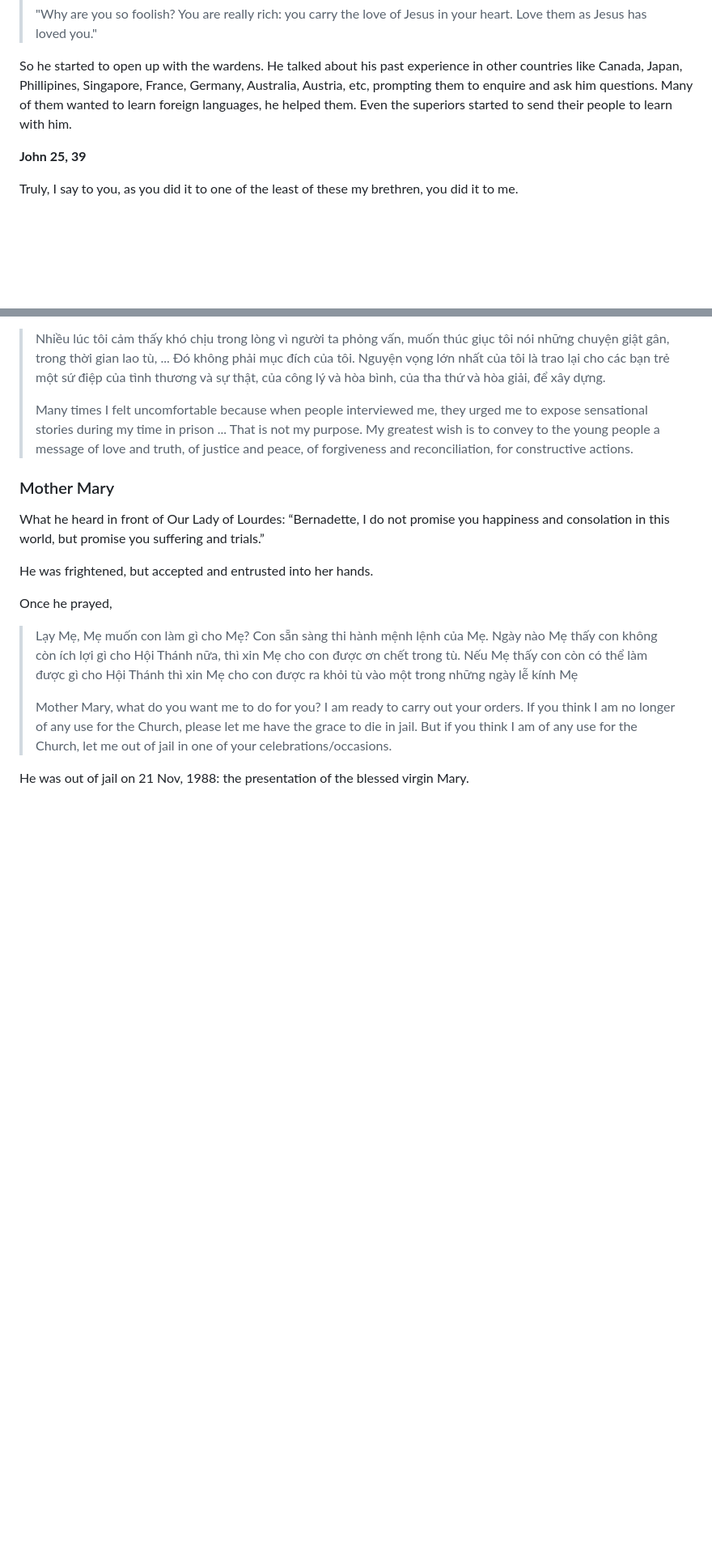
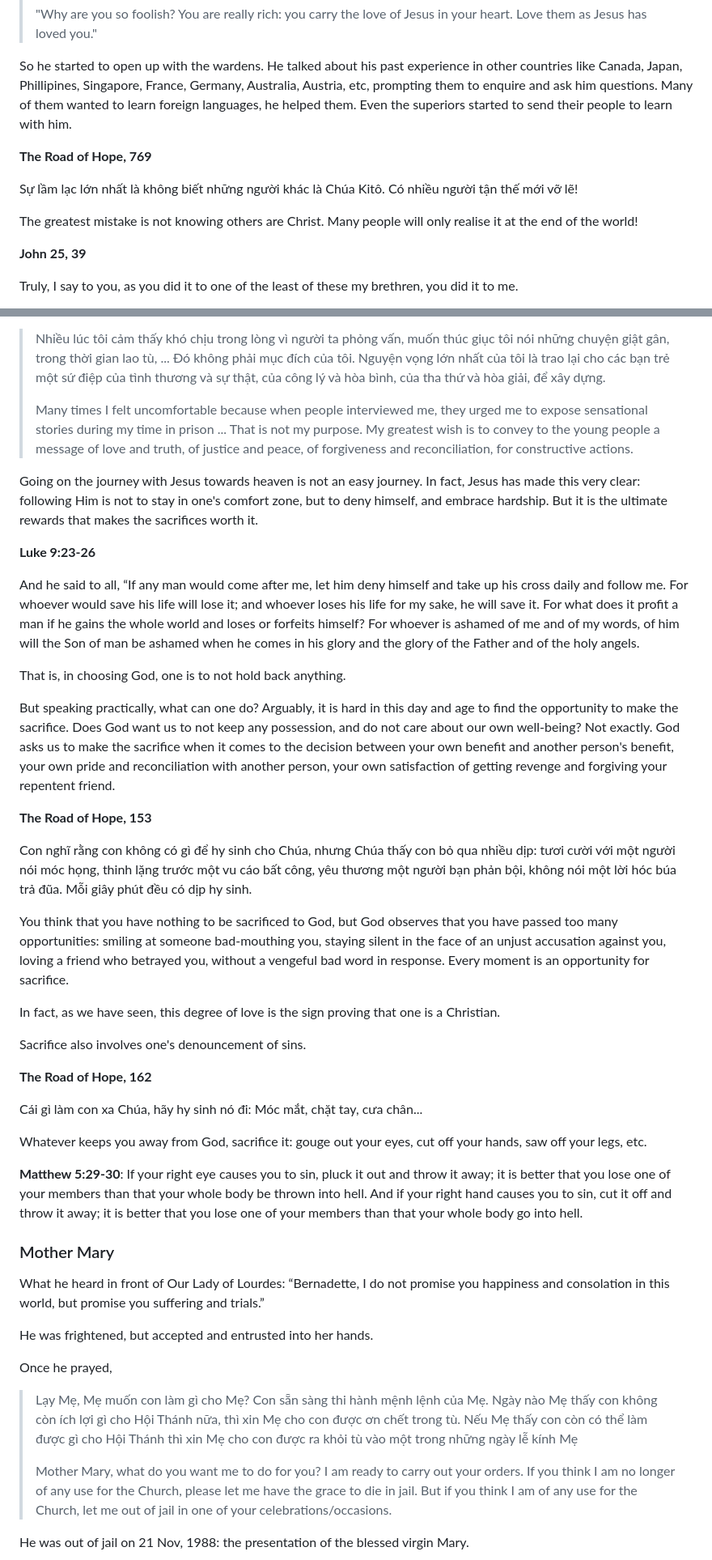
Before and after one commit to nknguyenhc/blogposts, a Markdown page: contents/catholic-church-history/cardinal-thuan.md, 2 parts joined by grey strips. Shown: that part at 81% size. GitHub-like rendering; blank space fills up the shorter version.

Commit message:
Add reflections on sacrifice and following Christ
Added new sections with quotes from 'The Road of Hope' and scripture, discussing the challenges and meaning of sacrifice in the Christian journey. These additions provide practical and spiritual insights on self-denial, forgiveness, and prioritizing God over personal comfort.

```diff
--- a/contents/catholic-church-history/cardinal-thuan.md
+++ b/contents/catholic-church-history/cardinal-thuan.md
@@ -409,6 +409,12 @@ So he started to open up with the wardens. He talked about his past experience i
 
 <box type="tip">
 
+**The Road of Hope, 769**
+
+Sự lầm lạc lớn nhất là không biết những người khác là Chúa Kitô. Có nhiều người tận thế mới vỡ lẽ!
+
+The greatest mistake is not knowing others are Christ. Many people will only realise it at the end of the world!
+
 **John 25, 39**
 
 Truly, I say to you, as you did it to one of the least of these my brethren, you did it to me.
@@ -556,6 +562,46 @@ In fact, this is consistent with what Thuan said when people asked him about his
 > Nhiều lúc tôi cảm thấy khó chịu trong lòng vì người ta phỏng vấn, muốn thúc giục tôi nói những chuyện giật gân, trong thời gian lao tù, ... Đó không phải mục đích của tôi. Nguyện vọng lớn nhất của tôi là trao lại cho các bạn trẻ một sứ điệp của tình thương và sự thật, của công lý và hòa bình, của tha thứ và hòa giải, để xây dựng.
 >
 > Many times I felt uncomfortable because when people interviewed me, they urged me to expose sensational stories during my time in prison ... That is not my purpose. My greatest wish is to convey to the young people a message of love and truth, of justice and peace, of forgiveness and reconciliation, for constructive actions.
+
+Going on the journey with Jesus towards heaven is not an easy journey. In fact, Jesus has made this very clear: following Him is not to stay in one's comfort zone, but to deny himself, and embrace hardship. But it is the ultimate rewards that makes the sacrifices worth it.
+
+<box type="tip">
+
+**Luke 9:23-26**
+
+And he said to all, “If any man would come after me, let him deny himself and take up his cross daily and follow me. For whoever would save his life will lose it; and whoever loses his life for my sake, he will save it. For what does it profit a man if he gains the whole world and loses or forfeits himself? For whoever is ashamed of me and of my words, of him will the Son of man be ashamed when he comes in his glory and the glory of the Father and of the holy angels.
+
+</box>
+
+That is, in choosing God, one is to not hold back anything.
+
+But speaking practically, what can one do? Arguably, it is hard in this day and age to find the opportunity to make the sacrifice. Does God want us to not keep any possession, and do not care about our own well-being? Not exactly. God asks us to make the sacrifice when it comes to the decision between your own benefit and another person's benefit, your own pride and reconciliation with another person, your own satisfaction of getting revenge and forgiving your repentent friend.
+
+<box type="tip">
+
+**The Road of Hope, 153**
+
+Con nghĩ rằng con không có gì để hy sinh cho Chúa, nhưng Chúa thấy con bỏ qua nhiều dịp: tươi cười với một người nói móc họng, thinh lặng trước một vu cáo bất công, yêu thương một người bạn phản bội, không nói một lời hóc búa trả đũa. Mỗi giây phút đều có dịp hy sinh.
+
+You think that you have nothing to be sacrificed to God, but God observes that you have passed too many opportunities: smiling at someone bad-mouthing you, staying silent in the face of an unjust accusation against you, loving a friend who betrayed you, without a vengeful bad word in response. Every moment is an opportunity for sacrifice.
+
+</box>
+
+In fact, as we have seen, this degree of love is the sign proving that one is a Christian.
+
+Sacrifice also involves one's denouncement of sins.
+
+<box type="tip">
+
+**The Road of Hope, 162**
+
+Cái gì làm con xa Chúa, hãy hy sinh nó đi: Móc mắt, chặt tay, cưa chân...
+
+Whatever keeps you away from God, sacrifice it: gouge out your eyes, cut off your hands, saw off your legs, etc.
+
+**Matthew 5:29-30**: If your right eye causes you to sin, pluck it out and throw it away; it is better that you lose one of your members than that your whole body be thrown into hell. And if your right hand causes you to sin, cut it off and throw it away; it is better that you lose one of your members than that your whole body go into hell.
+
+</box>
 
 ### Mother Mary
 
```
